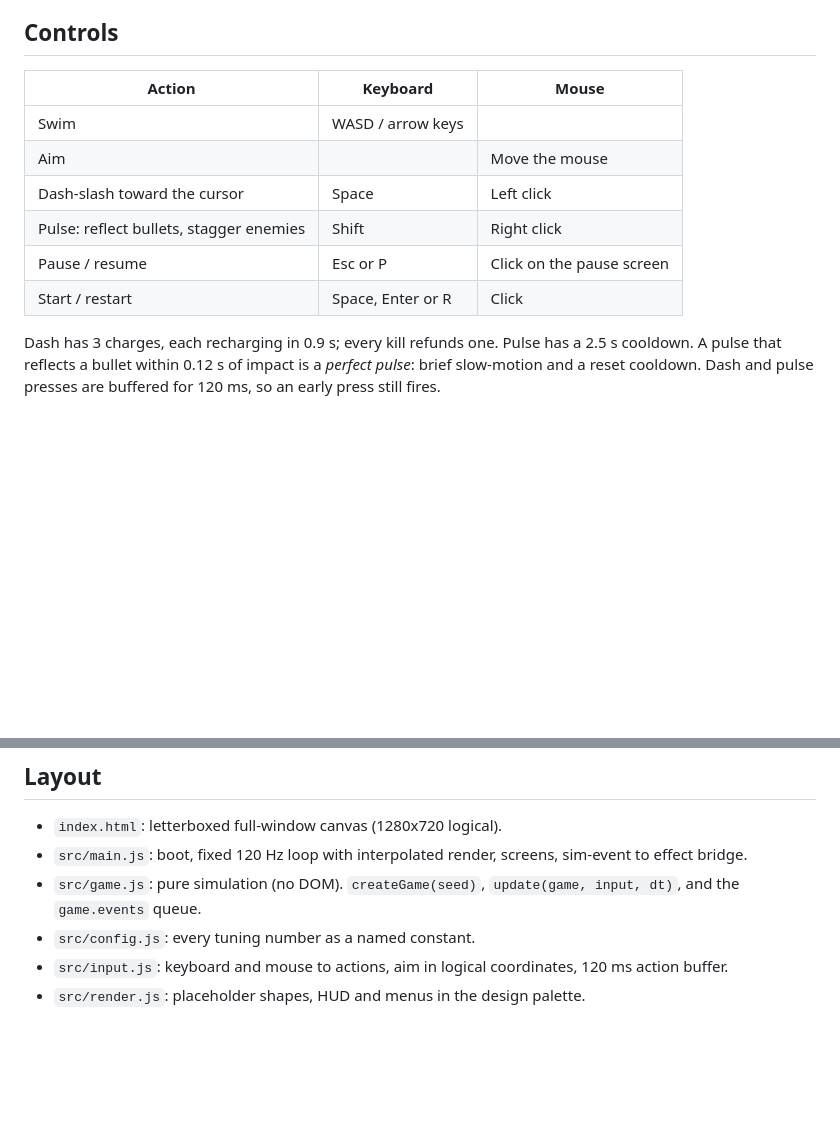
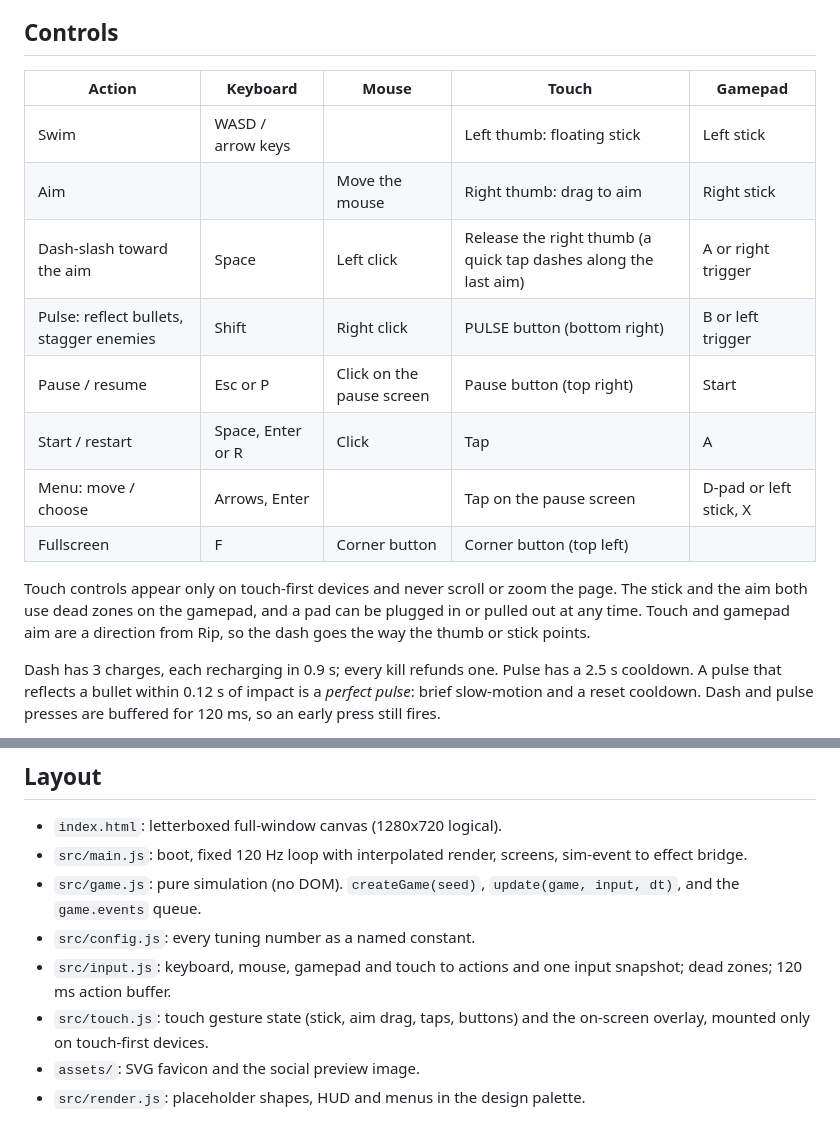
Before and after one commit to omkarbhale/riptide-rush, a Markdown page: README.md, 2 parts joined by grey strips. Drawn GitHub-style; blank space fills up the shorter version.

```diff
--- a/README.md
+++ b/README.md
@@ -8,14 +8,20 @@ Design and architecture live in the [game design issue](https://github.com/omkar
 
 ## Controls
 
-| Action | Keyboard | Mouse |
-| --- | --- | --- |
-| Swim | WASD / arrow keys | |
-| Aim | | Move the mouse |
-| Dash-slash toward the cursor | Space | Left click |
-| Pulse: reflect bullets, stagger enemies | Shift | Right click |
-| Pause / resume | Esc or P | Click on the pause screen |
-| Start / restart | Space, Enter or R | Click |
+| Action | Keyboard | Mouse | Touch | Gamepad |
+| --- | --- | --- | --- | --- |
+| Swim | WASD / arrow keys | | Left thumb: floating stick | Left stick |
+| Aim | | Move the mouse | Right thumb: drag to aim | Right stick |
+| Dash-slash toward the aim | Space | Left click | Release the right thumb (a quick tap dashes along the last aim) | A or right trigger |
+| Pulse: reflect bullets, stagger enemies | Shift | Right click | PULSE button (bottom right) | B or left trigger |
+| Pause / resume | Esc or P | Click on the pause screen | Pause button (top right) | Start |
+| Start / restart | Space, Enter or R | Click | Tap | A |
+| Menu: move / choose | Arrows, Enter | | Tap on the pause screen | D-pad or left stick, X |
+| Fullscreen | F | Corner button | Corner button (top left) | |
+
+Touch controls appear only on touch-first devices and never scroll or zoom the page. The stick and the aim
+both use dead zones on the gamepad, and a pad can be plugged in or pulled out at any time.
+Touch and gamepad aim are a direction from Rip, so the dash goes the way the thumb or stick points.
 
 Dash has 3 charges, each recharging in 0.9 s; every kill refunds one. Pulse has a 2.5 s cooldown.
 A pulse that reflects a bullet within 0.12 s of impact is a *perfect pulse*: brief slow-motion and a reset cooldown.
@@ -55,5 +61,7 @@ window, wave escalation, determinism, and a 60-simulated-second soak with random
 - `src/main.js`: boot, fixed 120 Hz loop with interpolated render, screens, sim-event to effect bridge.
 - `src/game.js`: pure simulation (no DOM). `createGame(seed)`, `update(game, input, dt)`, and the `game.events` queue.
 - `src/config.js`: every tuning number as a named constant.
-- `src/input.js`: keyboard and mouse to actions, aim in logical coordinates, 120 ms action buffer.
+- `src/input.js`: keyboard, mouse, gamepad and touch to actions and one input snapshot; dead zones; 120 ms action buffer.
+- `src/touch.js`: touch gesture state (stick, aim drag, taps, buttons) and the on-screen overlay, mounted only on touch-first devices.
+- `assets/`: SVG favicon and the social preview image.
 - `src/render.js`: placeholder shapes, HUD and menus in the design palette.
```
Also changed, not shown: assets/social-preview.png (added), 5 other files.
